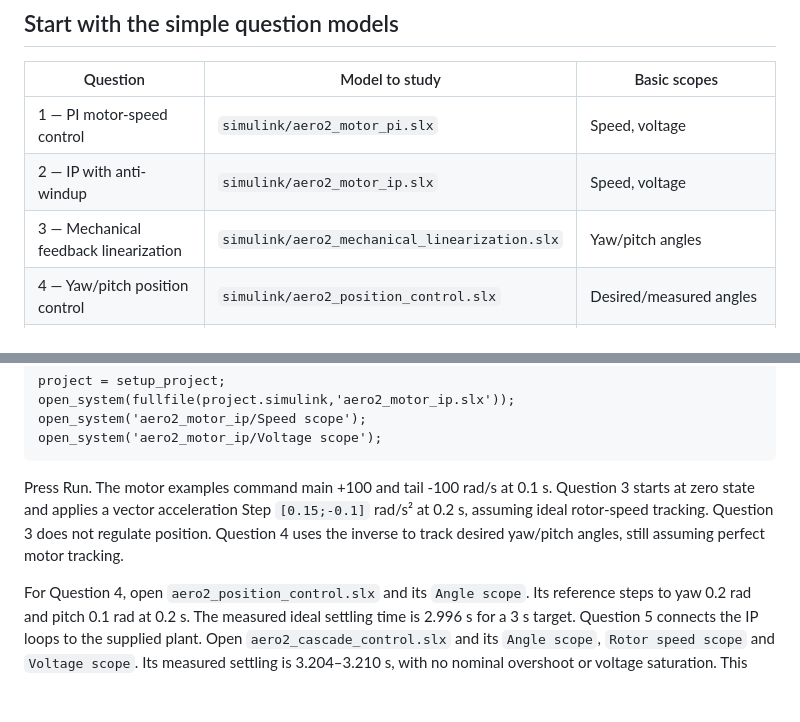
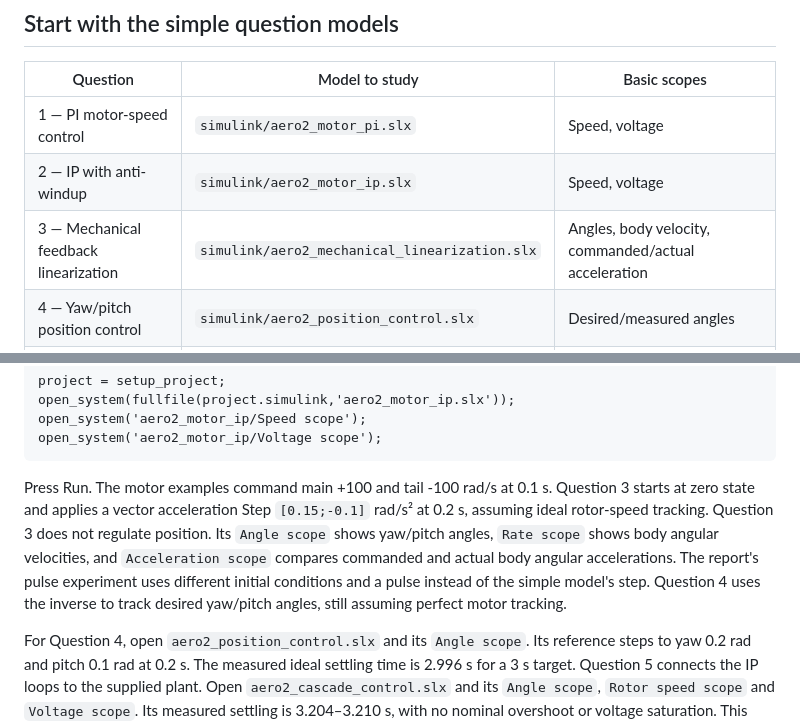
Before and after one commit to MatiasGarciaGutierrez/control-iii-aero2-lab, a Markdown page: README.md, 2 parts joined by grey strips. Drawn GitHub-style; blank space fills up the shorter version.

Commit message:
Show Question 3 body velocity and acceleration scopes

````diff
--- a/README.md
+++ b/README.md
@@ -8,7 +8,7 @@ Part II of the Automatic Control III laboratory. Develop and validate the contro
 |---|---|---|
 | 1 — PI motor-speed control | `simulink/aero2_motor_pi.slx` | Speed, voltage |
 | 2 — IP with anti-windup | `simulink/aero2_motor_ip.slx` | Speed, voltage |
-| 3 — Mechanical feedback linearization | `simulink/aero2_mechanical_linearization.slx` | Yaw/pitch angles |
+| 3 — Mechanical feedback linearization | `simulink/aero2_mechanical_linearization.slx` | Angles, body velocity, commanded/actual acceleration |
 | 4 — Yaw/pitch position control | `simulink/aero2_position_control.slx` | Desired/measured angles |
 | 5 — Complete cascade | `simulink/aero2_cascade_control.slx` | Angles, rotor speeds, applied voltage |
 | Optional — Position integral action | `simulink/aero2_position_integral.slx` | Angles, rotor speeds, applied voltage |
@@ -24,7 +24,7 @@ open_system('aero2_motor_ip/Speed scope');
 open_system('aero2_motor_ip/Voltage scope');
 ```
 
-Press Run. The motor examples command main +100 and tail -100 rad/s at 0.1 s. Question 3 starts at zero state and applies a vector acceleration Step `[0.15;-0.1]` rad/s² at 0.2 s, assuming ideal rotor-speed tracking. Question 3 does not regulate position. Question 4 uses the inverse to track desired yaw/pitch angles, still assuming perfect motor tracking.
+Press Run. The motor examples command main +100 and tail -100 rad/s at 0.1 s. Question 3 starts at zero state and applies a vector acceleration Step `[0.15;-0.1]` rad/s² at 0.2 s, assuming ideal rotor-speed tracking. Question 3 does not regulate position. Its `Angle scope` shows yaw/pitch angles, `Rate scope` shows body angular velocities, and `Acceleration scope` compares commanded and actual body angular accelerations. The report's pulse experiment uses different initial conditions and a pulse instead of the simple model's step. Question 4 uses the inverse to track desired yaw/pitch angles, still assuming perfect motor tracking.
 
 For Question 4, open `aero2_position_control.slx` and its `Angle scope`. Its reference steps to yaw 0.2 rad and pitch 0.1 rad at 0.2 s. The measured ideal settling time is 2.996 s for a 3 s target. Question 5 connects the IP loops to the supplied plant. Open `aero2_cascade_control.slx` and its `Angle scope`, `Rotor speed scope` and `Voltage scope`. Its measured settling is 3.204–3.210 s, with no nominal overshoot or voltage saturation. This meets the working ±20% tolerance around 3 s.
 
````
Also changed, not shown: docs/report.md (+18 -0 lines), docs/figures/question_3_diagram.png, 5 other files.
